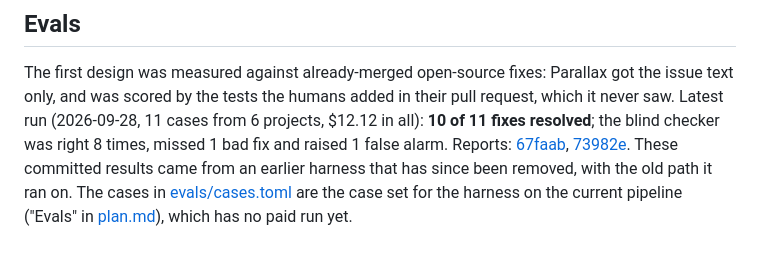
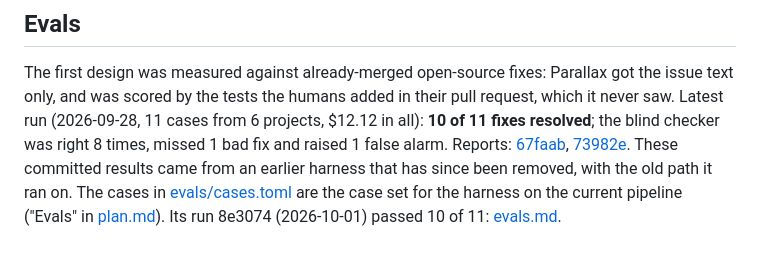
Before and after one commit to mpwilso/parallax, a Markdown page: docs/history.md, the part around the change. Drawn GitHub-style.

```diff
--- a/docs/history.md
+++ b/docs/history.md
@@ -41,4 +41,5 @@ blind checker was right 8 times, missed 1 bad fix and raised 1 false alarm. Repo
 [67faab](../evals/results/2026-09-28-67faab.md), [73982e](../evals/results/2026-09-28-73982e.md).
 These committed results came from an earlier harness that has since been removed, with the
 old path it ran on. The cases in [evals/cases.toml](../evals/cases.toml) are the case set for the
-harness on the current pipeline ("Evals" in [plan.md](plan.md)), which has no paid run yet.
+harness on the current pipeline ("Evals" in [plan.md](plan.md)). Its run 8e3074 (2026-10-01)
+passed 10 of 11: [evals.md](evals.md#results).
```
Also changed, not shown: CLAUDE.md (+8 -4 lines).
